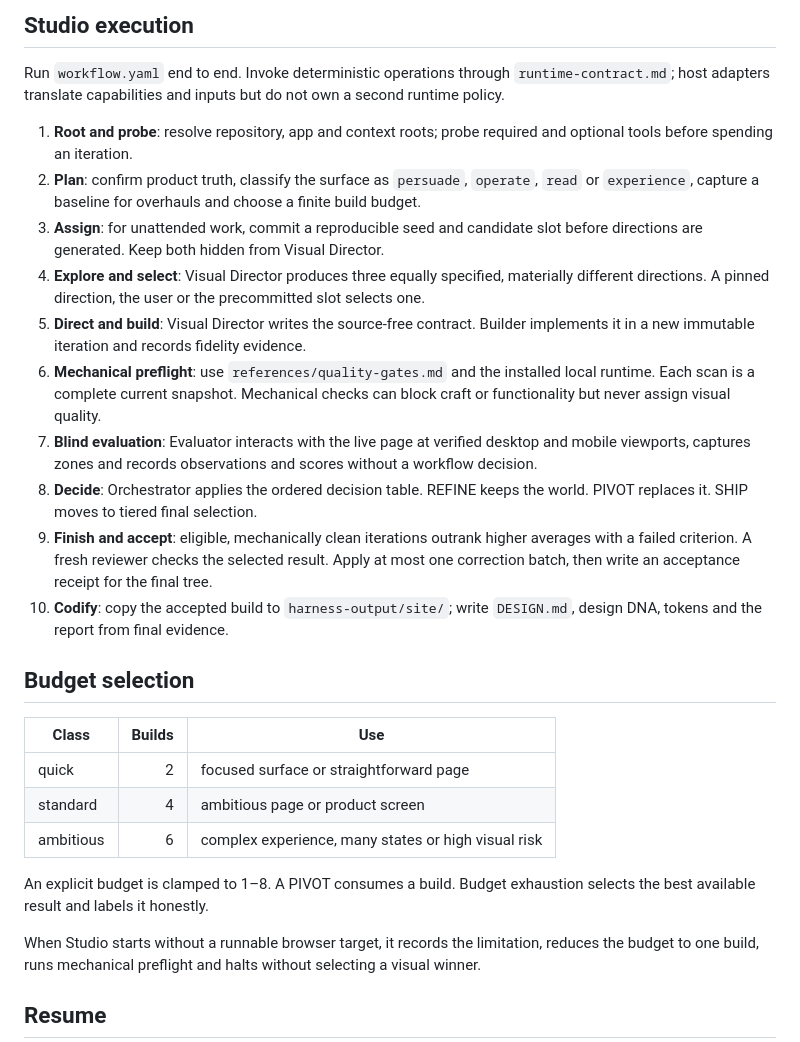
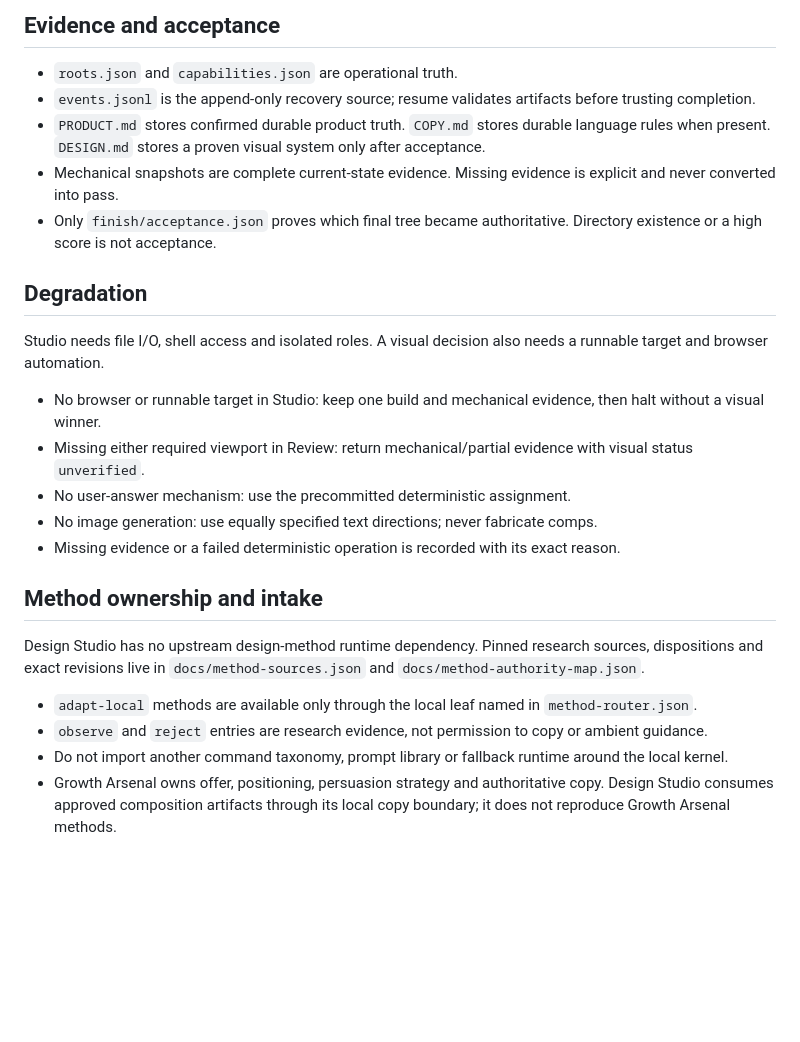
Before and after one commit to George-RD/design-studio, a Markdown page: skills/design-studio/SKILL.md, the part around one of its changes. Rendered like a GitHub page; blank space fills up the shorter version.

```diff
--- a/skills/design-studio/SKILL.md
+++ b/skills/design-studio/SKILL.md
@@ -63,30 +68,28 @@ Inspect before asking. Ask only for material gaps. Mark unattended inferences as
 
-## Studio execution
+## Evidence and acceptance
 
-Run `workflow.yaml` end to end. Invoke deterministic operations through `runtime-contract.md`; host adapters translate capabilities and inputs but do not own a second runtime policy.
+- `roots.json` and `capabilities.json` are operational truth.
+- `events.jsonl` is the append-only recovery source; resume validates artifacts before trusting completion.
+- `PRODUCT.md` stores confirmed durable product truth. `COPY.md` stores durable language rules when present. `DESIGN.md` stores a proven visual system only after acceptance.
+- Mechanical snapshots are complete current-state evidence. Missing evidence is explicit and never converted into pass.
+- Only `finish/acceptance.json` proves which final tree became authoritative. Directory existence or a high score is not acceptance.
 
-1. **Root and probe**: resolve repository, app and context roots; probe required and optional tools before spending an iteration.
-2. **Plan**: confirm product truth, classify the surface as `persuade`, `operate`, `read` or `experience`, capture a baseline for overhauls and choose a finite build budget.
-3. **Assign**: for unattended work, commit a reproducible seed and candidate slot before directions are generated. Keep both hidden from Visual Director.
-4. **Explore and select**: Visual Director produces three equally specified, materially different directions. A pinned direction, the user or the precommitted slot selects one.
-5. **Direct and build**: Visual Director writes the source-free contract. Builder implements it in a new immutable iteration and records fidelity evidence.
-6. **Mechanical preflight**: use `references/quality-gates.md` and the installed local runtime. Each scan is a complete current snapshot. Mechanical checks can block craft or functionality but never assign visual quality.
-7. **Blind evaluation**: Evaluator interacts with the live page at verified desktop and mobile viewports, captures zones and records observations and scores without a workflow decision.
-8. **Decide**: Orchestrator applies the ordered decision table. REFINE keeps the world. PIVOT replaces it. SHIP moves to tiered final selection.
-9. **Finish and accept**: eligible, mechanically clean iterations outrank higher averages with a failed criterion. A fresh reviewer checks the selected result. Apply at most one correction batch, then write an acceptance receipt for the final tree.
-10. **Codify**: copy the accepted build to `harness-output/site/`; write `DESIGN.md`, design DNA, tokens and the report from final evidence.
+## Degradation
 
-## Budget selection
+Studio needs file I/O, shell access and isolated roles. A visual decision also needs a runnable target and browser automation.
 
-| Class | Builds | Use |
-|---|---:|---|
-| quick | 2 | focused surface or straightforward page |
-| standard | 4 | ambitious page or product screen |
-| ambitious | 6 | complex experience, many states or high visual risk |
+- No browser or runnable target in Studio: keep one build and mechanical evidence, then halt without a visual winner.
+- Missing either required viewport in Review: return mechanical/partial evidence with visual status `unverified`.
+- No user-answer mechanism: use the precommitted deterministic assignment.
+- No image generation: use equally specified text directions; never fabricate comps.
+- Missing evidence or a failed deterministic operation is recorded with its exact reason.
 
-An explicit budget is clamped to 1–8. A PIVOT consumes a build. Budget exhaustion selects the best available result and labels it honestly.
+## Method ownership and intake
 
-When Studio starts without a runnable browser target, it records the limitation, reduces the budget to one build, runs mechanical preflight and halts without selecting a visual winner.
+Design Studio has no upstream design-method runtime dependency. Pinned research sources, dispositions and exact revisions live in `docs/method-sources.json` and `docs/method-authority-map.json`.
 
-## Resume
+- `adapt-local` methods are available only through the local leaf named in `method-router.json`.
+- `observe` and `reject` entries are research evidence, not permission to copy or ambient guidance.
+- Do not import another command taxonomy, prompt library or fallback runtime around the local kernel.
+- Growth Arsenal owns offer, positioning, persuasion strategy and authoritative copy. Design Studio consumes approved composition artifacts through its local copy boundary; it does not reproduce Growth Arsenal methods.
 
```
Also changed, not shown: other parts of skills/design-studio/SKILL.md (+40 -139 lines).
